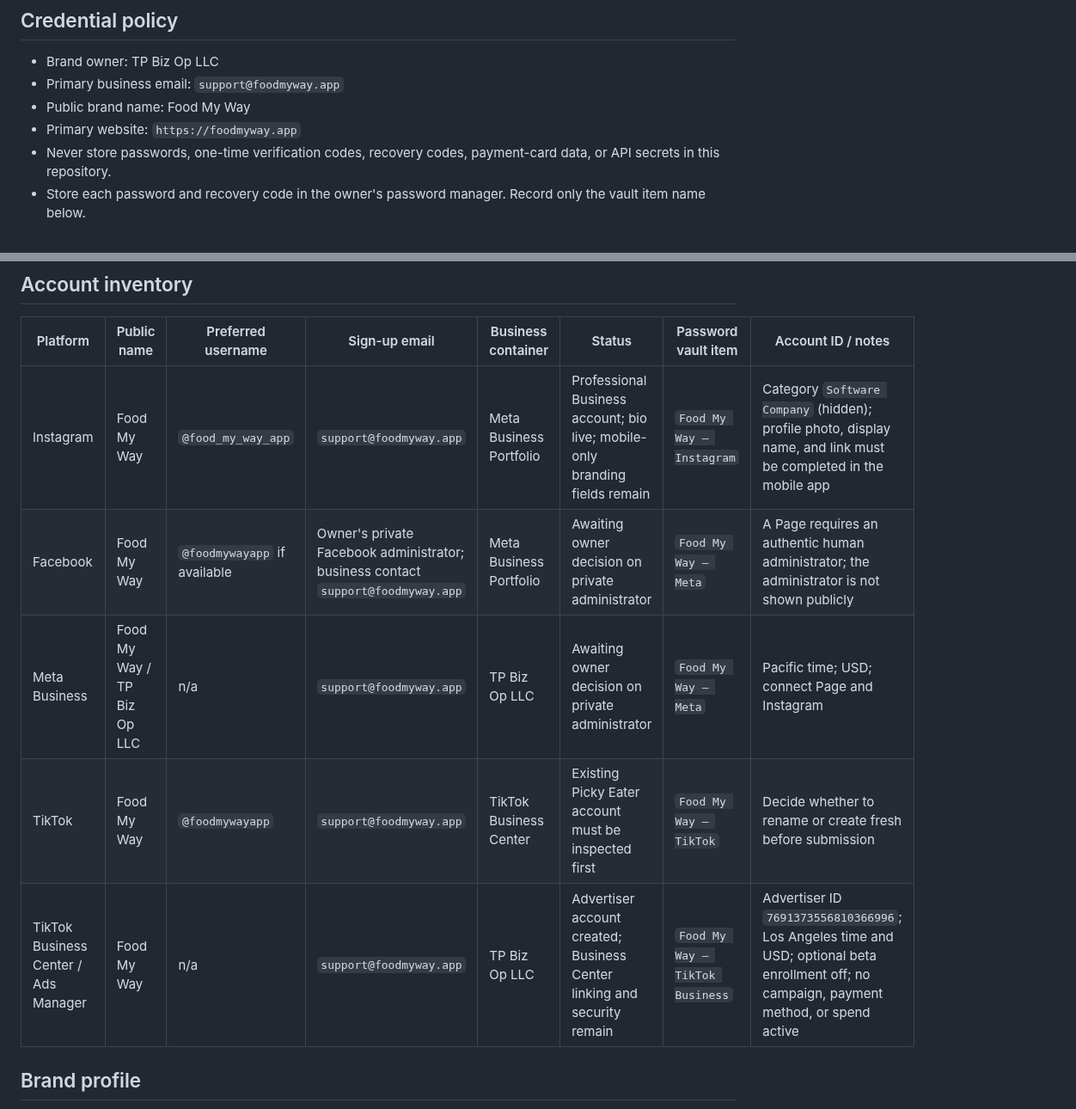
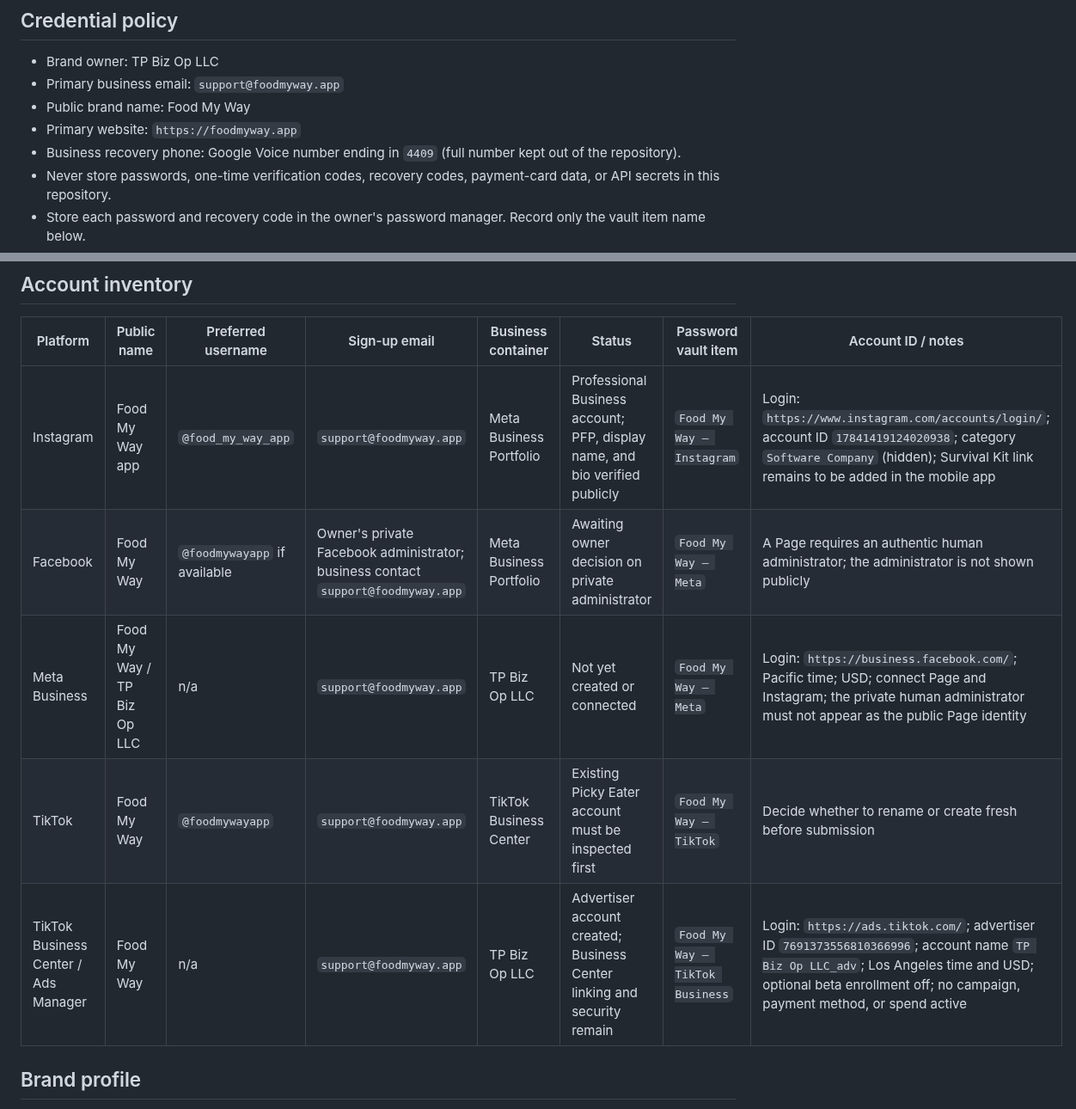
Before and after one commit to smarmytank-ui/Pickyeater, a Markdown page: SOCIAL_ACCOUNT_REGISTRY.md, 2 parts joined by grey strips. Shown at 86% size. Drawn GitHub-style.

Commit message:
Record Instagram public identity and social logins

```diff
--- a/SOCIAL_ACCOUNT_REGISTRY.md
+++ b/SOCIAL_ACCOUNT_REGISTRY.md
@@ -8,6 +8,7 @@ Updated: September 30, 2026
 - Primary business email: `support@foodmyway.app`
 - Public brand name: Food My Way
 - Primary website: `https://foodmyway.app`
+- Business recovery phone: Google Voice number ending in `4409` (full number kept out of the repository).
 - Never store passwords, one-time verification codes, recovery codes, payment-card data, or API secrets in this repository.
 - Store each password and recovery code in the owner's password manager. Record only the vault item name below.
 - Enable two-factor authentication after account creation; prefer an authenticator app and keep recovery codes in the same encrypted vault item.
@@ -41,11 +42,11 @@ Complete and record each item immediately after an account is created:
 
 | Platform | Public name | Preferred username | Sign-up email | Business container | Status | Password vault item | Account ID / notes |
 |---|---|---|---|---|---|---|---|
-| Instagram | Food My Way | `@food_my_way_app` | `support@foodmyway.app` | Meta Business Portfolio | Professional Business account; bio live; mobile-only branding fields remain | `Food My Way — Instagram` | Category `Software Company` (hidden); profile photo, display name, and link must be completed in the mobile app |
+| Instagram | Food My Way app | `@food_my_way_app` | `support@foodmyway.app` | Meta Business Portfolio | Professional Business account; PFP, display name, and bio verified publicly | `Food My Way — Instagram` | Login: `https://www.instagram.com/accounts/login/`; account ID `17841419124020938`; category `Software Company` (hidden); Survival Kit link remains to be added in the mobile app |
 | Facebook | Food My Way | `@foodmywayapp` if available | Owner's private Facebook administrator; business contact `support@foodmyway.app` | Meta Business Portfolio | Awaiting owner decision on private administrator | `Food My Way — Meta` | A Page requires an authentic human administrator; the administrator is not shown publicly |
-| Meta Business | Food My Way / TP Biz Op LLC | n/a | `support@foodmyway.app` | TP Biz Op LLC | Awaiting owner decision on private administrator | `Food My Way — Meta` | Pacific time; USD; connect Page and Instagram |
+| Meta Business | Food My Way / TP Biz Op LLC | n/a | `support@foodmyway.app` | TP Biz Op LLC | Not yet created or connected | `Food My Way — Meta` | Login: `https://business.facebook.com/`; Pacific time; USD; connect Page and Instagram; the private human administrator must not appear as the public Page identity |
 | TikTok | Food My Way | `@foodmywayapp` | `support@foodmyway.app` | TikTok Business Center | Existing Picky Eater account must be inspected first | `Food My Way — TikTok` | Decide whether to rename or create fresh before submission |
-| TikTok Business Center / Ads Manager | Food My Way | n/a | `support@foodmyway.app` | TP Biz Op LLC | Advertiser account created; Business Center linking and security remain | `Food My Way — TikTok Business` | Advertiser ID `7691373556810366996`; Los Angeles time and USD; optional beta enrollment off; no campaign, payment method, or spend active |
+| TikTok Business Center / Ads Manager | Food My Way | n/a | `support@foodmyway.app` | TP Biz Op LLC | Advertiser account created; Business Center linking and security remain | `Food My Way — TikTok Business` | Login: `https://ads.tiktok.com/`; advertiser ID `7691373556810366996`; account name `TP Biz Op LLC_adv`; Los Angeles time and USD; optional beta enrollment off; no campaign, payment method, or spend active |
 
 ## Brand profile
 
```
Also changed, not shown: other parts of SOCIAL_ACCOUNT_REGISTRY.md (+1 -0 lines), SOCIAL_LAUNCH_READINESS.md (+5 -5 lines).
